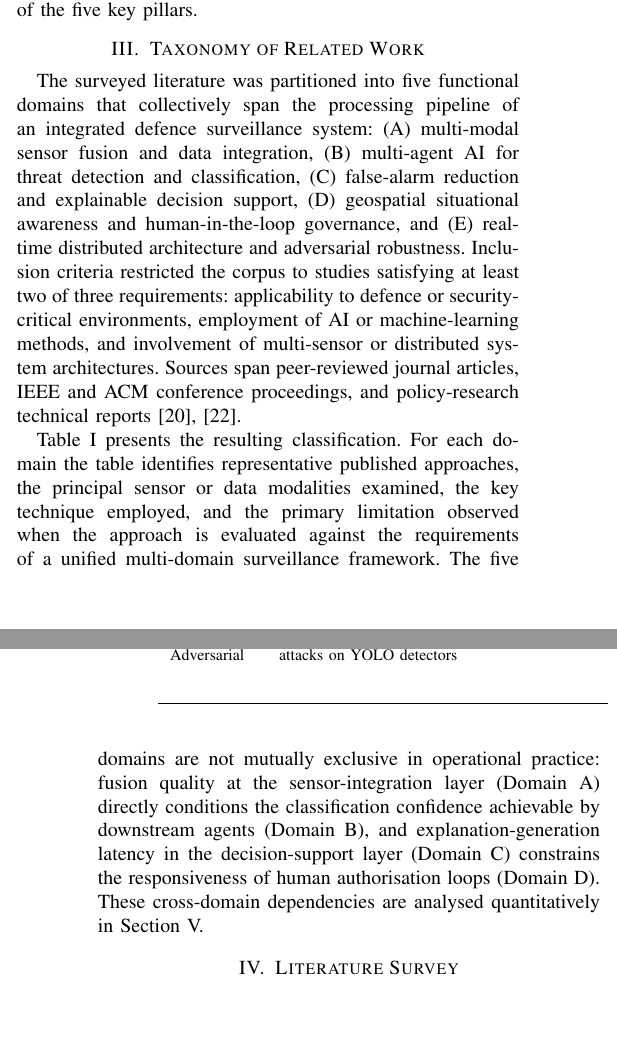
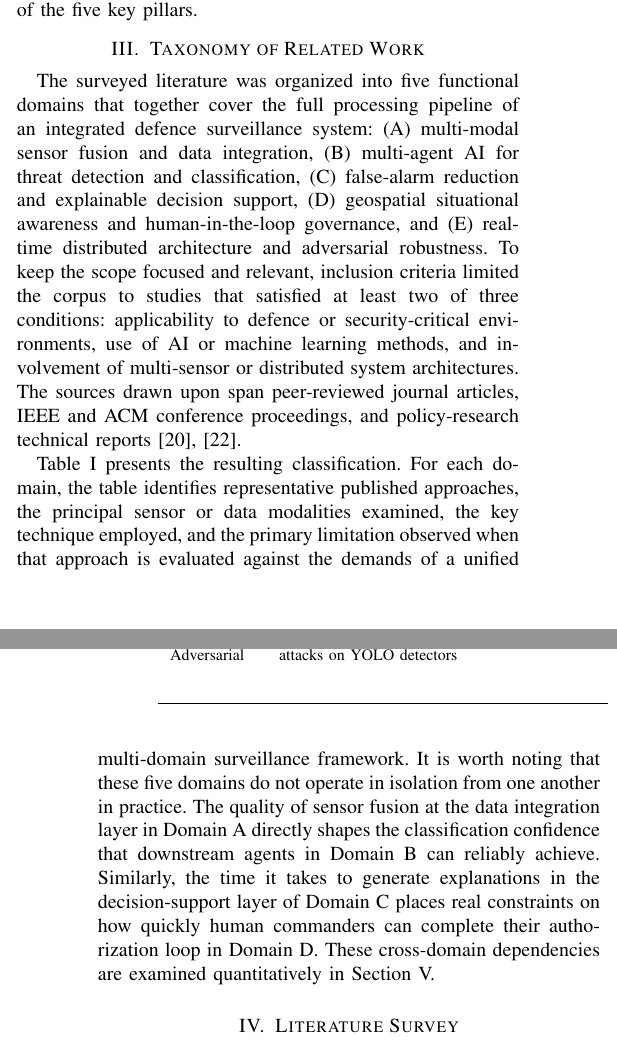
Before and after one commit to Meerablip/Vigilance-Survey, a LaTeX paper (main.tex, which reads sections/bundle2.tex): two parts of the columns of pages 2 and 3 of 8, joined at a grey line, cut so that both start at the same text, the shorter picture padded with empty space. Compiled offline with pdfLaTeX.

Commit message:
Update Taxonomy of Related Work text in bundle2

```diff
--- a/sections/bundle2.tex
+++ b/sections/bundle2.tex
@@ -7,9 +7,9 @@
 \section{Taxonomy of Related Work}
 \label{sec:taxonomy}
 
-The surveyed literature was partitioned into five functional domains that collectively span the processing pipeline of an integrated defence surveillance system: (A)~multi-modal sensor fusion and data integration, (B)~multi-agent AI for threat detection and classification, (C)~false-alarm reduction and explainable decision support, (D)~geospatial situational awareness and human-in-the-loop governance, and (E)~real-time distributed architecture and adversarial robustness. Inclusion criteria restricted the corpus to studies satisfying at least two of three requirements: applicability to defence or security-critical environments, employment of AI or machine-learning methods, and involvement of multi-sensor or distributed system architectures. Sources span peer-reviewed journal articles, IEEE and ACM conference proceedings, and policy-research technical reports~\cite{cset2025ai, cset2024maven}.
+The surveyed literature was organized into five functional domains that together cover the full processing pipeline of an integrated defence surveillance system: (A) multi-modal sensor fusion and data integration, (B) multi-agent AI for threat detection and classification, (C) false-alarm reduction and explainable decision support, (D) geospatial situational awareness and human-in-the-loop governance, and (E) real-time distributed architecture and adversarial robustness. To keep the scope focused and relevant, inclusion criteria limited the corpus to studies that satisfied at least two of three conditions: applicability to defence or security-critical environments, use of AI or machine learning methods, and involvement of multi-sensor or distributed system architectures. The sources drawn upon span peer-reviewed journal articles, IEEE and ACM conference proceedings, and policy-research technical reports~\cite{cset2024maven, cset2025ai}.
 
-Table~\ref{tab:taxonomy} presents the resulting classification. For each domain the table identifies representative published approaches, the principal sensor or data modalities examined, the key technique employed, and the primary limitation observed when the approach is evaluated against the requirements of a unified multi-domain surveillance framework. The five domains are not mutually exclusive in operational practice: fusion quality at the sensor-integration layer (Domain~A) directly conditions the classification confidence achievable by downstream agents (Domain~B), and explanation-generation latency in the decision-support layer (Domain~C) constrains the responsiveness of human authorisation loops (Domain~D). These cross-domain dependencies are analysed quantitatively in Section~V.
+Table~\ref{tab:taxonomy} presents the resulting classification. For each domain, the table identifies representative published approaches, the principal sensor or data modalities examined, the key technique employed, and the primary limitation observed when that approach is evaluated against the demands of a unified multi-domain surveillance framework. It is worth noting that these five domains do not operate in isolation from one another in practice. The quality of sensor fusion at the data integration layer in Domain A directly shapes the classification confidence that downstream agents in Domain B can reliably achieve. Similarly, the time it takes to generate explanations in the decision-support layer of Domain C places real constraints on how quickly human commanders can complete their authorization loop in Domain D. These cross-domain dependencies are examined quantitatively in Section~V.
 
 
 
```
Also changed, not shown: main.pdf, 2 other files.
